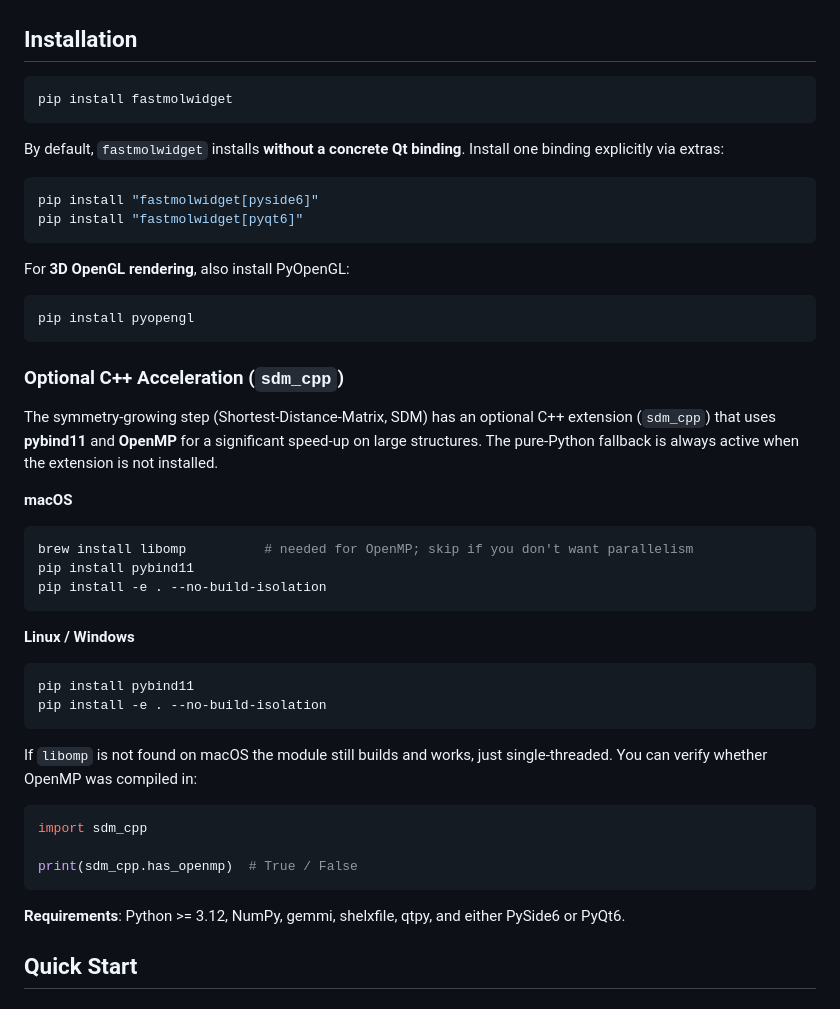
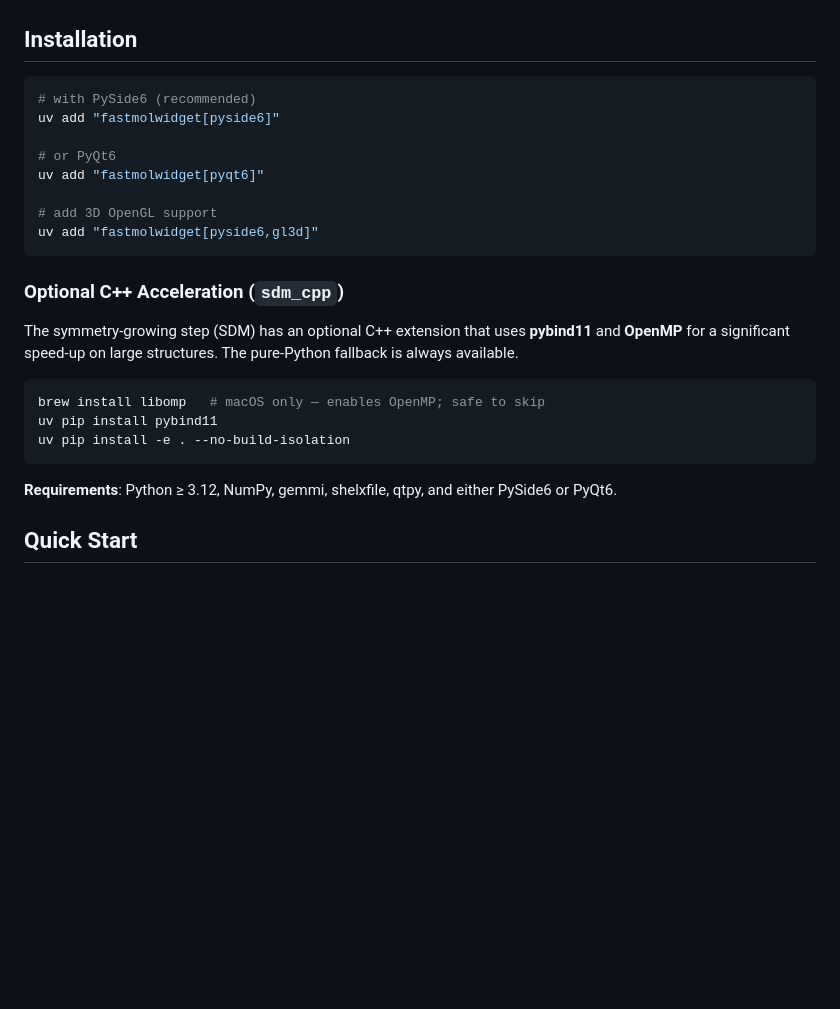
Before and after one commit to dkratzert/Fastmolwidget, a Markdown page: README.md, the part around the change. Drawn GitHub-style; blank space fills up the shorter version.

Commit message:
docs: update installation instructions and clarify optional C++ acceleration setup

````diff
--- a/README.md
+++ b/README.md
@@ -49,55 +49,27 @@ The 2D backend uses a pure-Python QPainter renderer (no OpenGL required); the 3D
 ## Installation
 
 ```bash
-pip install fastmolwidget
-```
+# with PySide6 (recommended)
+uv add "fastmolwidget[pyside6]"
 
-By default, `fastmolwidget` installs **without a concrete Qt binding**.
-Install one binding explicitly via extras:
+# or PyQt6
+uv add "fastmolwidget[pyqt6]"
 
-```bash
-pip install "fastmolwidget[pyside6]"
-pip install "fastmolwidget[pyqt6]"
-```
-
-For **3D OpenGL rendering**, also install PyOpenGL:
-
-```bash
-pip install pyopengl
+# add 3D OpenGL support
+uv add "fastmolwidget[pyside6,gl3d]"
 ```
 
 ### Optional C++ Acceleration (`sdm_cpp`)
 
-The symmetry-growing step (Shortest-Distance-Matrix, SDM) has an optional
-C++ extension (`sdm_cpp`) that uses **pybind11** and **OpenMP** for a significant
-speed-up on large structures. The pure-Python fallback is always active when
-the extension is not installed.
-
-**macOS**
+The symmetry-growing step (SDM) has an optional C++ extension that uses **pybind11** and **OpenMP** for a significant speed-up on large structures. The pure-Python fallback is always available.
 
 ```bash
-brew install libomp          # needed for OpenMP; skip if you don't want parallelism
-pip install pybind11
-pip install -e . --no-build-isolation
+brew install libomp   # macOS only — enables OpenMP; safe to skip
+uv pip install pybind11
+uv pip install -e . --no-build-isolation
 ```
 
-**Linux / Windows**
-
-```bash
-pip install pybind11
-pip install -e . --no-build-isolation
-```
-
-If `libomp` is not found on macOS the module still builds and works, just
-single-threaded. You can verify whether OpenMP was compiled in:
-
-```python
-import sdm_cpp
-
-print(sdm_cpp.has_openmp)  # True / False
-```
-
-**Requirements**: Python >= 3.12, NumPy, gemmi, shelxfile, qtpy, and either PySide6 or PyQt6.
+**Requirements**: Python ≥ 3.12, NumPy, gemmi, shelxfile, qtpy, and either PySide6 or PyQt6.
 
 ## Quick Start
 
````
